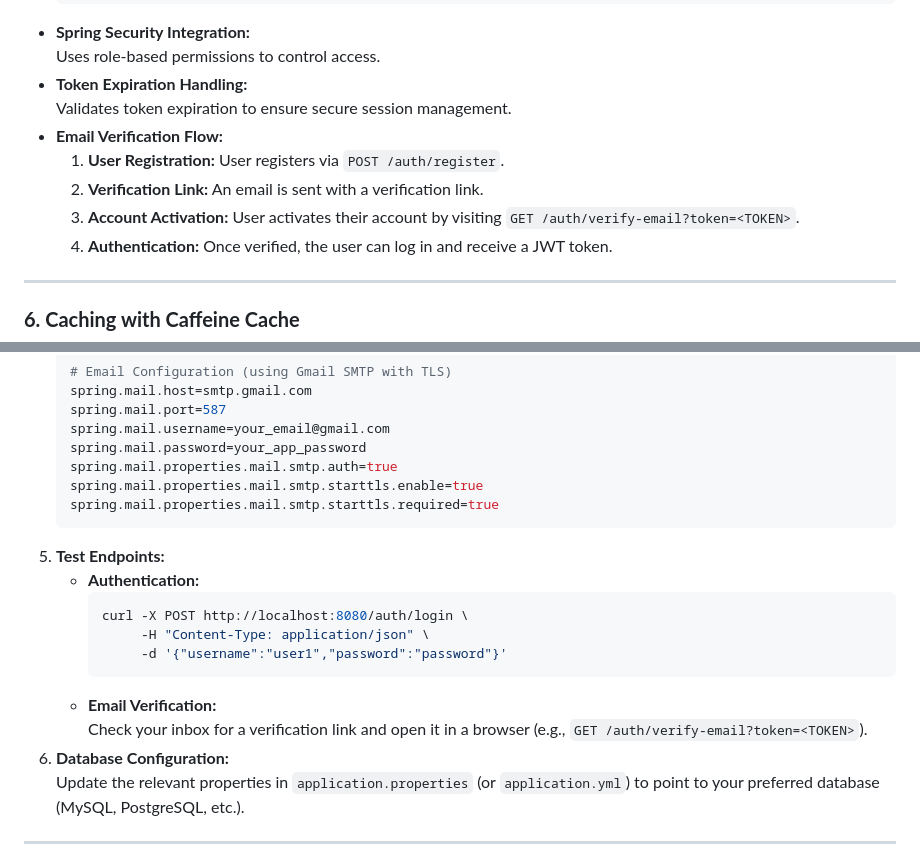
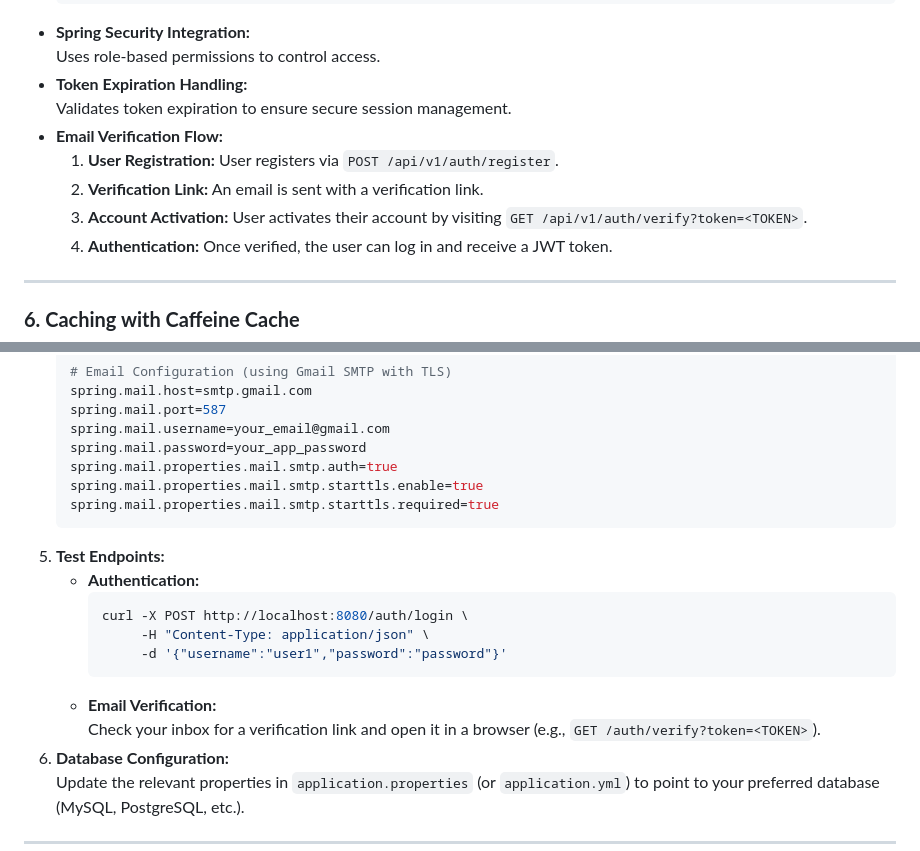
Before and after one commit to yusufziyrek/blogApp-RestAPI, a Markdown page: README.md, 2 parts joined by grey strips. Drawn GitHub-style.

````diff
--- a/README.md
+++ b/README.md
@@ -118,9 +138,9 @@ BlogApp-RestAPI is a RESTful API that enables users to interact with blog posts,
 - **Token Expiration Handling:**
   Validates token expiration to ensure secure session management.
 - **Email Verification Flow:**
-  1. **User Registration:** User registers via `POST /auth/register`.
+  1. **User Registration:** User registers via `POST /api/v1/auth/register`.
   2. **Verification Link:** An email is sent with a verification link.
-  3. **Account Activation:** User activates their account by visiting `GET /auth/verify-email?token=<TOKEN>`.
+  3. **Account Activation:** User activates their account by visiting `GET /api/v1/auth/verify?token=<TOKEN>`.
   4. **Authentication:** Once verified, the user can log in and receive a JWT token.
 
 ---
@@ -169,6 +189,7 @@ To improve performance and reduce database load, BlogApp-RestAPI integrates **Ca
    spring.mail.properties.mail.smtp.auth=true
    spring.mail.properties.mail.smtp.starttls.enable=true
    spring.mail.properties.mail.smtp.starttls.required=true
+   ```
 5. **Test Endpoints:**
    - **Authentication:**
      ```bash
@@ -177,7 +198,7 @@ To improve performance and reduce database load, BlogApp-RestAPI integrates **Ca
           -d '{"username":"user1","password":"password"}'
      ```
    - **Email Verification:**
-     Check your inbox for a verification link and open it in a browser (e.g., `GET /auth/verify-email?token=<TOKEN>`).
+     Check your inbox for a verification link and open it in a browser (e.g., `GET /auth/verify?token=<TOKEN>`).
 6. **Database Configuration:**
    Update the relevant properties in `application.properties` (or `application.yml`) to point to your preferred database (MySQL, PostgreSQL, etc.).
 
````
Also changed, not shown: other parts of README.md (+24 -4 lines).
